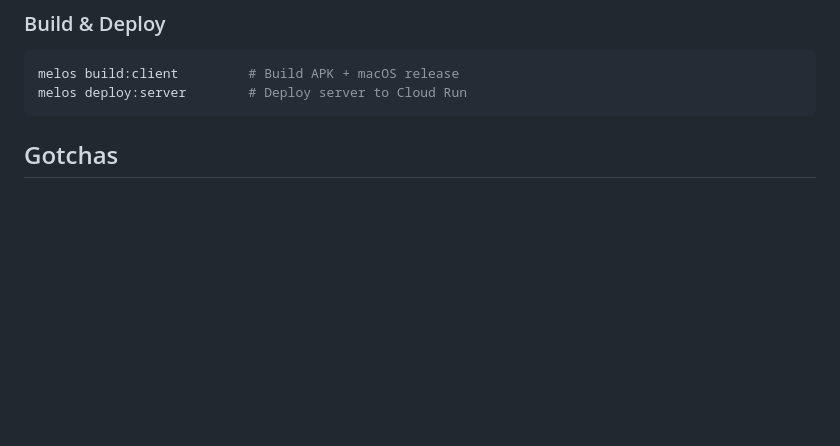
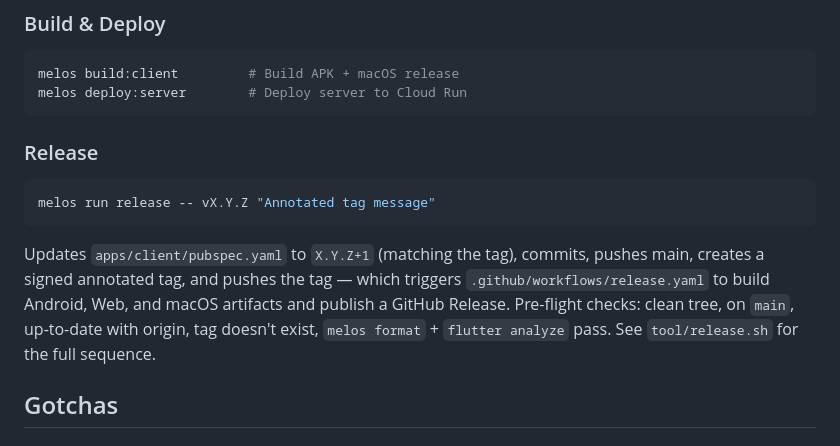
Before and after one commit to adsouza/votasq, a Markdown page: AGENTS.md, the part around the change. GitHub-like rendering; blank space fills up the shorter version.

Commit message:
docs: mirror Release section into AGENTS.md
The pre-push hook enforces AGENTS.md/CLAUDE.md body parity; previous
commit added Release subsection to CLAUDE.md only.

Co-Authored-By: Claude Opus 4.7 (1M context) <noreply@anthropic.com>

````diff
--- a/AGENTS.md
+++ b/AGENTS.md
@@ -71,6 +71,14 @@ Two test files live here:
 melos build:client         # Build APK + macOS release
 melos deploy:server        # Deploy server to Cloud Run
 ```
+
+### Release
+
+```sh
+melos run release -- vX.Y.Z "Annotated tag message"
+```
+
+Updates `apps/client/pubspec.yaml` to `X.Y.Z+1` (matching the tag), commits, pushes main, creates a signed annotated tag, and pushes the tag — which triggers `.github/workflows/release.yaml` to build Android, Web, and macOS artifacts and publish a GitHub Release. Pre-flight checks: clean tree, on `main`, up-to-date with origin, tag doesn't exist, `melos format` + `flutter analyze` pass. See `tool/release.sh` for the full sequence.
 
 ## Gotchas
 
````
